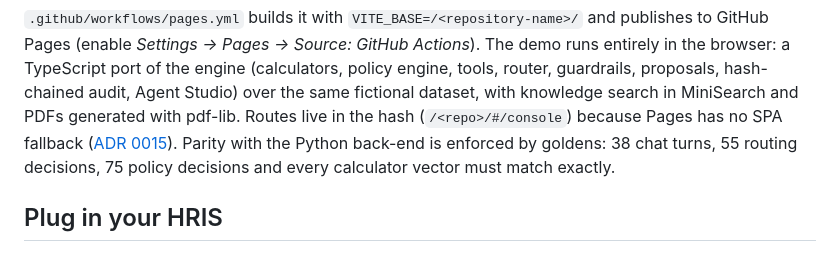
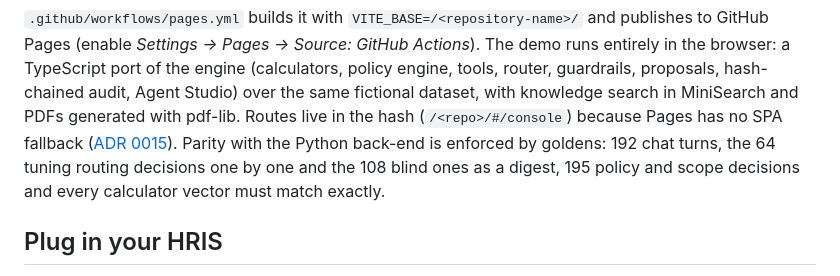
Before and after one commit to luccapinto/people-agents, a Markdown page: README.md, the part around the change. GitHub-like rendering.

```diff
--- a/README.md
+++ b/README.md
@@ -127,8 +127,9 @@ in the browser: a TypeScript port of the engine (calculators, policy engine, too
 guardrails, proposals, hash-chained audit, Agent Studio) over the same fictional dataset, with
 knowledge search in MiniSearch and PDFs generated with pdf-lib. Routes live in the hash
 (`/<repo>/#/console`) because Pages has no SPA fallback ([ADR 0015](docs/decisions/0015-demo-hash-routing.md)).
-Parity with the Python back-end is enforced by goldens: 38 chat turns, 55 routing decisions,
-75 policy decisions and every calculator vector must match exactly.
+Parity with the Python back-end is enforced by goldens: 192 chat turns, the 64 tuning routing
+decisions one by one and the 108 blind ones as a digest, 195 policy and scope decisions and every
+calculator vector must match exactly.
 
 ## Plug in your HRIS
 
```
Also changed, not shown: docs/decisions/0017-round-2-3-router-and-guardrails.md (+17 -3 lines), docs/security-model.md (+5 -3 lines).
